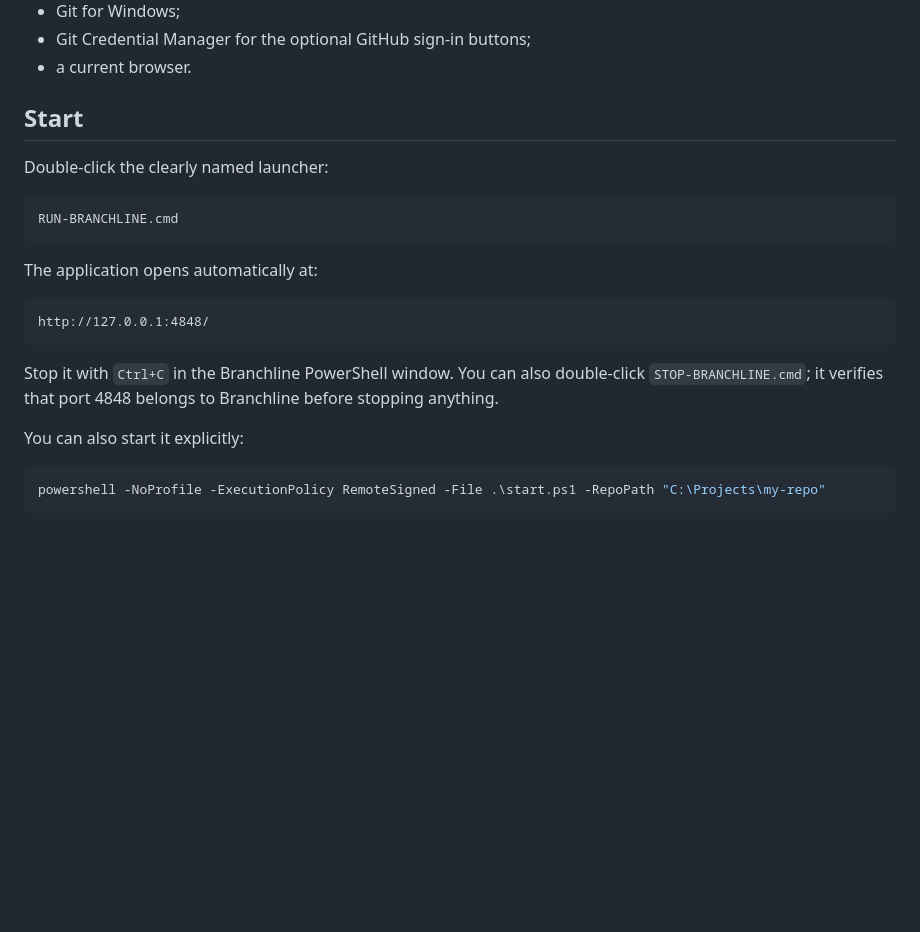
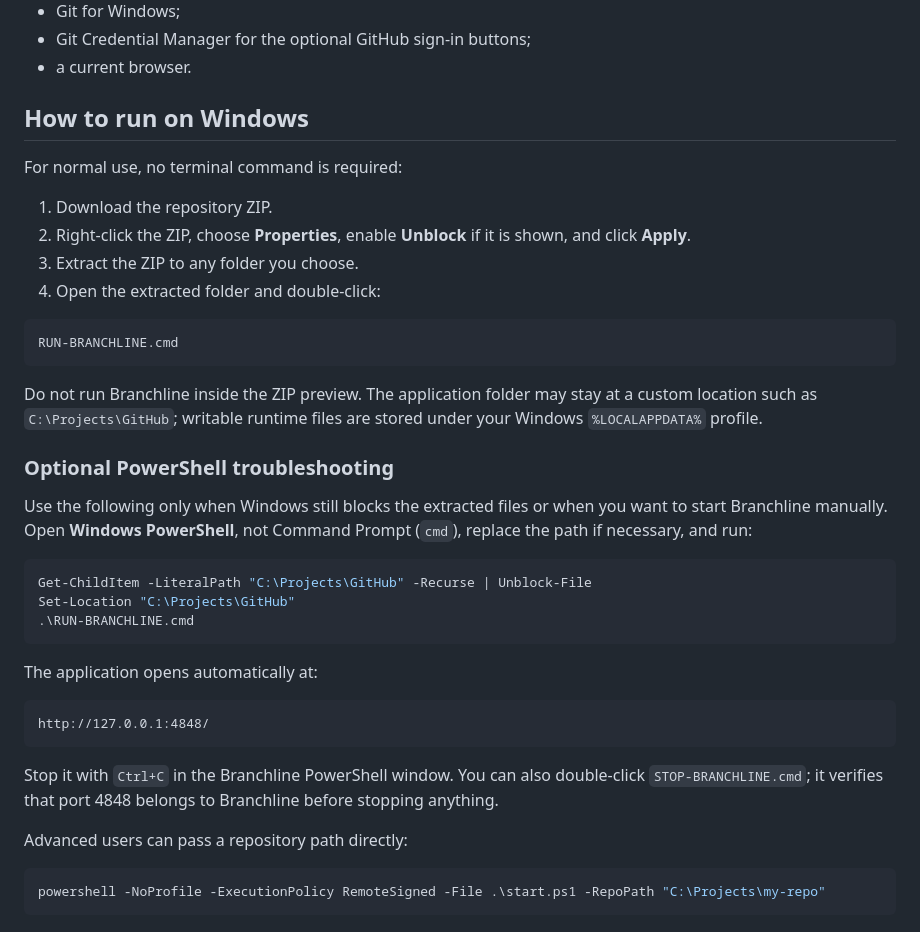
Before and after one commit to Ario971/GitHub_UI, a Markdown page: README.md, the part around the change. Rendered like a GitHub page; blank space fills up the shorter version.

Commit message:
document PowerShell startup troubleshooting

````diff
--- a/README.md
+++ b/README.md
@@ -48,12 +48,29 @@ This version replaces the encoded single-file application with plain source and
 - Git Credential Manager for the optional GitHub sign-in buttons;
 - a current browser.
 
-## Start
+## How to run on Windows
 
-Double-click the clearly named launcher:
+For normal use, no terminal command is required:
+
+1. Download the repository ZIP.
+2. Right-click the ZIP, choose **Properties**, enable **Unblock** if it is shown, and click **Apply**.
+3. Extract the ZIP to any folder you choose.
+4. Open the extracted folder and double-click:
 
 ```text
 RUN-BRANCHLINE.cmd
+```
+
+Do not run Branchline inside the ZIP preview. The application folder may stay at a custom location such as `C:\Projects\GitHub`; writable runtime files are stored under your Windows `%LOCALAPPDATA%` profile.
+
+### Optional PowerShell troubleshooting
+
+Use the following only when Windows still blocks the extracted files or when you want to start Branchline manually. Open **Windows PowerShell**, not Command Prompt (`cmd`), replace the path if necessary, and run:
+
+```powershell
+Get-ChildItem -LiteralPath "C:\Projects\GitHub" -Recurse | Unblock-File
+Set-Location "C:\Projects\GitHub"
+.\RUN-BRANCHLINE.cmd
 ```
 
 The application opens automatically at:
@@ -66,7 +83,7 @@ Stop it with `Ctrl+C` in the Branchline PowerShell window. You can also
 double-click `STOP-BRANCHLINE.cmd`; it verifies that port 4848 belongs to
 Branchline before stopping anything.
 
-You can also start it explicitly:
+Advanced users can pass a repository path directly:
 
 ```powershell
 powershell -NoProfile -ExecutionPolicy RemoteSigned -File .\start.ps1 -RepoPath "C:\Projects\my-repo"
````
Also changed, not shown: USER_GUIDE.md (+10 -0 lines).
